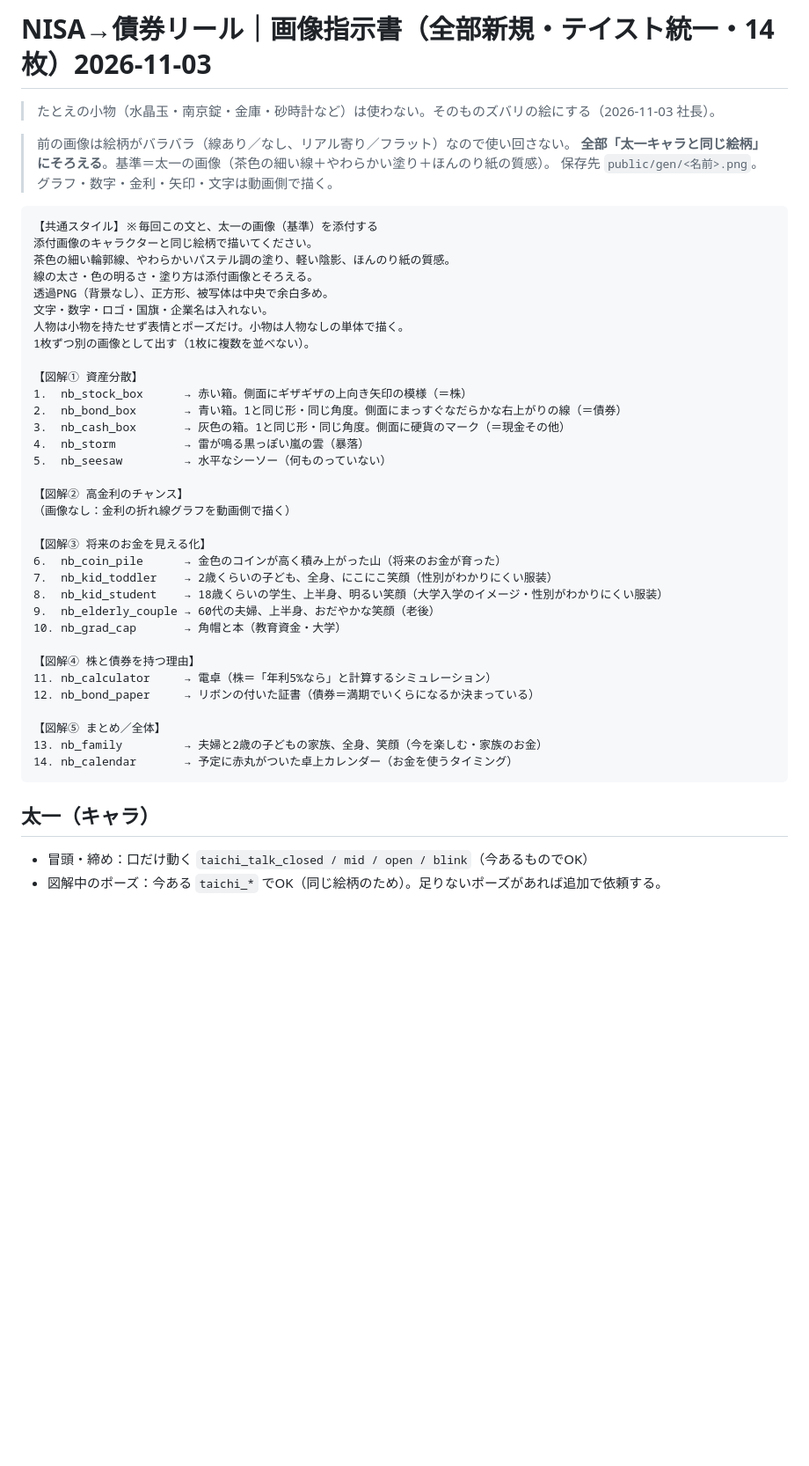
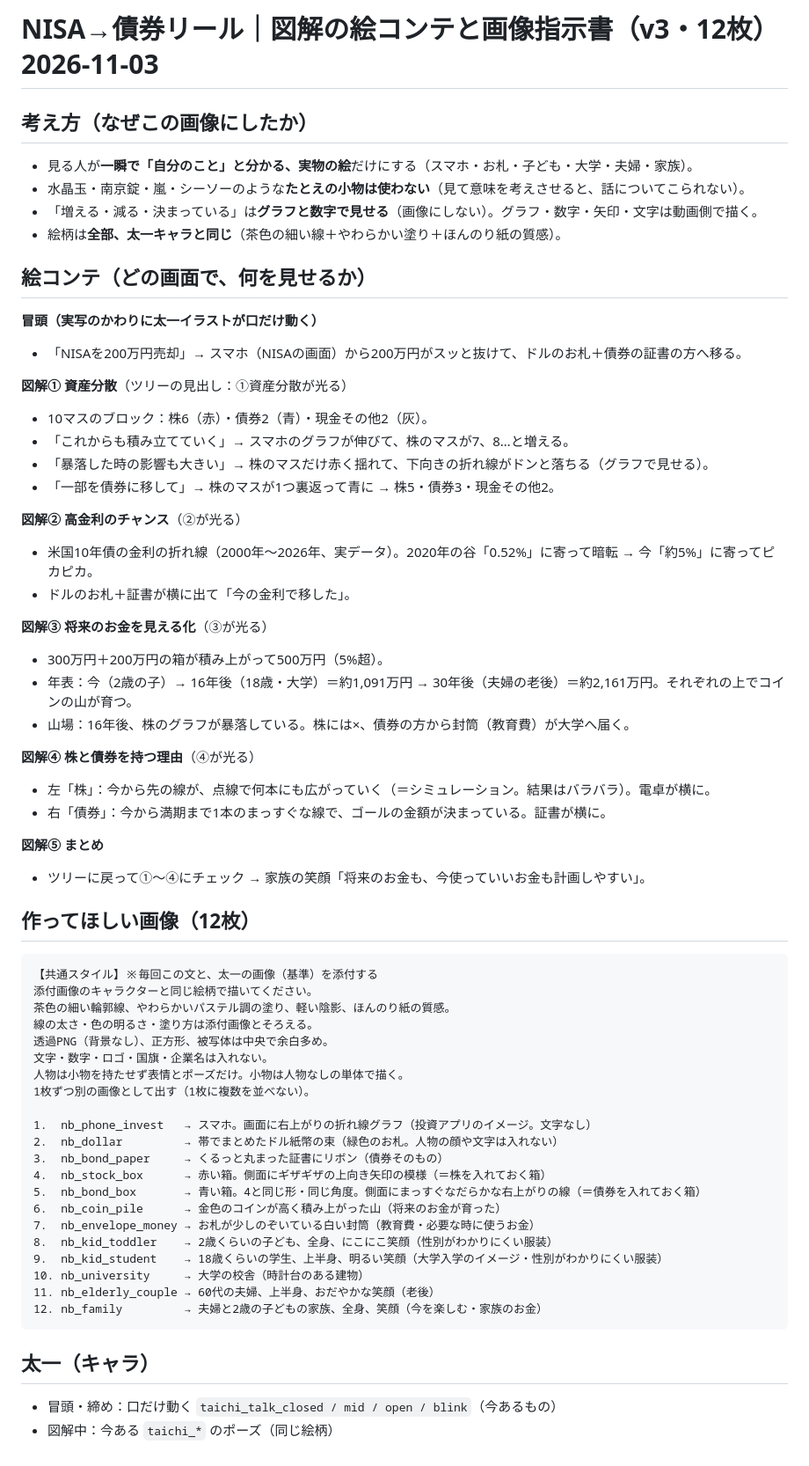
Before and after one commit to taichimoneylife-glitc/-, a Markdown page: remotion-zukai-reel/assets/image_brief_nisa_bond.md, the part around the change. Shown at 88% size. Drawn GitHub-style; blank space fills up the shorter version.

Commit message:
NISA→債券：図解の絵コンテと画像指示書を作り直し（実物の絵だけ・12枚）
Co-Authored-By: Claude Opus 5.5 <noreply@anthropic.com>
Claude-Session: https://claude.ai/code/session_01NtiJLcFKViicDQSuTnFUVk

````diff
--- a/remotion-zukai-reel/assets/image_brief_nisa_bond.md
+++ b/remotion-zukai-reel/assets/image_brief_nisa_bond.md
@@ -1,11 +1,38 @@
-# NISA→債券リール｜画像指示書（全部新規・テイスト統一・14枚）2026-11-03
+# NISA→債券リール｜図解の絵コンテと画像指示書（v3・12枚）2026-11-03
 
-> たとえの小物（水晶玉・南京錠・金庫・砂時計など）は使わない。そのものズバリの絵にする（2026-11-03 社長）。
+## 考え方（なぜこの画像にしたか）
+- 見る人が**一瞬で「自分のこと」と分かる、実物の絵**だけにする（スマホ・お札・子ども・大学・夫婦・家族）。
+- 水晶玉・南京錠・嵐・シーソーのような**たとえの小物は使わない**（見て意味を考えさせると、話についてこられない）。
+- 「増える・減る・決まっている」は**グラフと数字で見せる**（画像にしない）。グラフ・数字・矢印・文字は動画側で描く。
+- 絵柄は**全部、太一キャラと同じ**（茶色の細い線＋やわらかい塗り＋ほんのり紙の質感）。
 
-> 前の画像は絵柄がバラバラ（線あり／なし、リアル寄り／フラット）なので使い回さない。
-> **全部「太一キャラと同じ絵柄」にそろえる**。基準＝太一の画像（茶色の細い線＋やわらかい塗り＋ほんのり紙の質感）。
-> 保存先 `public/gen/<名前>.png`。グラフ・数字・金利・矢印・文字は動画側で描く。
+## 絵コンテ（どの画面で、何を見せるか）
+**冒頭（実写のかわりに太一イラストが口だけ動く）**
+- 「NISAを200万円売却」→ スマホ（NISAの画面）から200万円がスッと抜けて、ドルのお札＋債券の証書の方へ移る。
 
+**図解① 資産分散**（ツリーの見出し：①資産分散が光る）
+- 10マスのブロック：株6（赤）・債券2（青）・現金その他2（灰）。
+- 「これからも積み立てていく」→ スマホのグラフが伸びて、株のマスが7、8…と増える。
+- 「暴落した時の影響も大きい」→ 株のマスだけ赤く揺れて、下向きの折れ線がドンと落ちる（グラフで見せる）。
+- 「一部を債券に移して」→ 株のマスが1つ裏返って青に → 株5・債券3・現金その他2。
+
+**図解② 高金利のチャンス**（②が光る）
+- 米国10年債の金利の折れ線（2000年〜2026年、実データ）。2020年の谷「0.52%」に寄って暗転 → 今「約5%」に寄ってピカピカ。
+- ドルのお札＋証書が横に出て「今の金利で移した」。
+
+**図解③ 将来のお金を見える化**（③が光る）
+- 300万円＋200万円の箱が積み上がって500万円（5%超）。
+- 年表：今（2歳の子）→ 16年後（18歳・大学）＝約1,091万円 → 30年後（夫婦の老後）＝約2,161万円。それぞれの上でコインの山が育つ。
+- 山場：16年後、株のグラフが暴落している。株には×、債券の方から封筒（教育費）が大学へ届く。
+
+**図解④ 株と債券を持つ理由**（④が光る）
+- 左「株」：今から先の線が、点線で何本にも広がっていく（＝シミュレーション。結果はバラバラ）。電卓が横に。
+- 右「債券」：今から満期まで1本のまっすぐな線で、ゴールの金額が決まっている。証書が横に。
+
+**図解⑤ まとめ**
+- ツリーに戻って①〜④にチェック → 家族の笑顔「将来のお金も、今使っていいお金も計画しやすい」。
+
+## 作ってほしい画像（12枚）
 ```
 【共通スタイル】※毎回この文と、太一の画像（基準）を添付する
 添付画像のキャラクターと同じ絵柄で描いてください。
@@ -16,32 +43,20 @@
 人物は小物を持たせず表情とポーズだけ。小物は人物なしの単体で描く。
 1枚ずつ別の画像として出す（1枚に複数を並べない）。
 
-【図解① 資産分散】
-1.  nb_stock_box      → 赤い箱。側面にギザギザの上向き矢印の模様（＝株）
-2.  nb_bond_box       → 青い箱。1と同じ形・同じ角度。側面にまっすぐなだらかな右上がりの線（＝債券）
-3.  nb_cash_box       → 灰色の箱。1と同じ形・同じ角度。側面に硬貨のマーク（＝現金その他）
-4.  nb_storm          → 雷が鳴る黒っぽい嵐の雲（暴落）
-5.  nb_seesaw         → 水平なシーソー（何ものっていない）
-
-【図解② 高金利のチャンス】
-（画像なし：金利の折れ線グラフを動画側で描く）
-
-【図解③ 将来のお金を見える化】
+1.  nb_phone_invest   → スマホ。画面に右上がりの折れ線グラフ（投資アプリのイメージ。文字なし）
+2.  nb_dollar         → 帯でまとめたドル紙幣の束（緑色のお札。人物の顔や文字は入れない）
+3.  nb_bond_paper     → くるっと丸まった証書にリボン（債券そのもの）
+4.  nb_stock_box      → 赤い箱。側面にギザギザの上向き矢印の模様（＝株を入れておく箱）
+5.  nb_bond_box       → 青い箱。4と同じ形・同じ角度。側面にまっすぐなだらかな右上がりの線（＝債券を入れておく箱）
 6.  nb_coin_pile      → 金色のコインが高く積み上がった山（将来のお金が育った）
-7.  nb_kid_toddler    → 2歳くらいの子ども、全身、にこにこ笑顔（性別がわかりにくい服装）
-8.  nb_kid_student    → 18歳くらいの学生、上半身、明るい笑顔（大学入学のイメージ・性別がわかりにくい服装）
-9.  nb_elderly_couple → 60代の夫婦、上半身、おだやかな笑顔（老後）
-10. nb_grad_cap       → 角帽と本（教育資金・大学）
-
-【図解④ 株と債券を持つ理由】
-11. nb_calculator     → 電卓（株＝「年利5%なら」と計算するシミュレーション）
-12. nb_bond_paper     → リボンの付いた証書（債券＝満期でいくらになるか決まっている）
-
-【図解⑤ まとめ／全体】
-13. nb_family         → 夫婦と2歳の子どもの家族、全身、笑顔（今を楽しむ・家族のお金）
-14. nb_calendar       → 予定に赤丸がついた卓上カレンダー（お金を使うタイミング）
+7.  nb_envelope_money → お札が少しのぞいている白い封筒（教育費・必要な時に使うお金）
+8.  nb_kid_toddler    → 2歳くらいの子ども、全身、にこにこ笑顔（性別がわかりにくい服装）
+9.  nb_kid_student    → 18歳くらいの学生、上半身、明るい笑顔（大学入学のイメージ・性別がわかりにくい服装）
+10. nb_university     → 大学の校舎（時計台のある建物）
+11. nb_elderly_couple → 60代の夫婦、上半身、おだやかな笑顔（老後）
+12. nb_family         → 夫婦と2歳の子どもの家族、全身、笑顔（今を楽しむ・家族のお金）
 ```
 
 ## 太一（キャラ）
-- 冒頭・締め：口だけ動く `taichi_talk_closed / mid / open / blink`（今あるものでOK）
-- 図解中のポーズ：今ある `taichi_*` でOK（同じ絵柄のため）。足りないポーズがあれば追加で依頼する。
+- 冒頭・締め：口だけ動く `taichi_talk_closed / mid / open / blink`（今あるもの）
+- 図解中：今ある `taichi_*` のポーズ（同じ絵柄）
````
